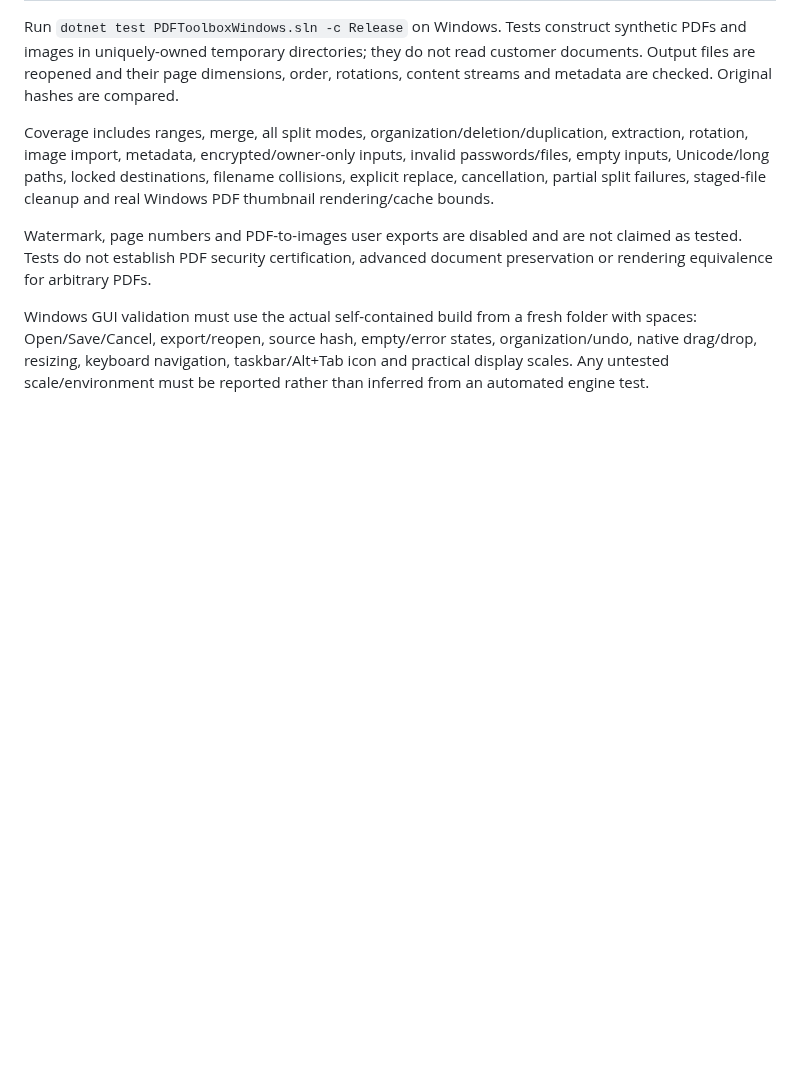
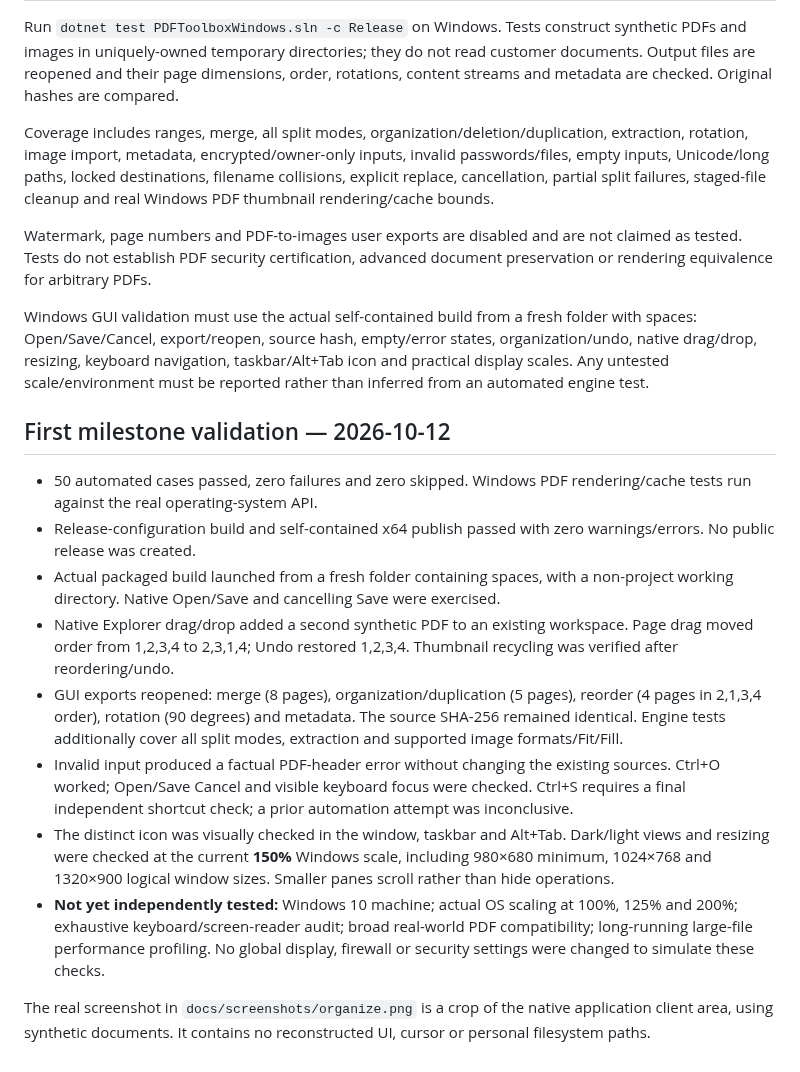
Before and after one commit to AlinTibi/PDFToolboxWindows, a Markdown page: docs/testing.md, the part around the change. Rendered like a GitHub page; blank space fills up the shorter version.

```diff
--- a/docs/testing.md
+++ b/docs/testing.md
@@ -7,3 +7,16 @@ Coverage includes ranges, merge, all split modes, organization/deletion/duplicat
 Watermark, page numbers and PDF-to-images user exports are disabled and are not claimed as tested. Tests do not establish PDF security certification, advanced document preservation or rendering equivalence for arbitrary PDFs.
 
 Windows GUI validation must use the actual self-contained build from a fresh folder with spaces: Open/Save/Cancel, export/reopen, source hash, empty/error states, organization/undo, native drag/drop, resizing, keyboard navigation, taskbar/Alt+Tab icon and practical display scales. Any untested scale/environment must be reported rather than inferred from an automated engine test.
+
+## First milestone validation — 2026-10-12
+
+- 50 automated cases passed, zero failures and zero skipped. Windows PDF rendering/cache tests run against the real operating-system API.
+- Release-configuration build and self-contained x64 publish passed with zero warnings/errors. No public release was created.
+- Actual packaged build launched from a fresh folder containing spaces, with a non-project working directory. Native Open/Save and cancelling Save were exercised.
+- Native Explorer drag/drop added a second synthetic PDF to an existing workspace. Page drag moved order from 1,2,3,4 to 2,3,1,4; Undo restored 1,2,3,4. Thumbnail recycling was verified after reordering/undo.
+- GUI exports reopened: merge (8 pages), organization/duplication (5 pages), reorder (4 pages in 2,1,3,4 order), rotation (90 degrees) and metadata. The source SHA-256 remained identical. Engine tests additionally cover all split modes, extraction and supported image formats/Fit/Fill.
+- Invalid input produced a factual PDF-header error without changing the existing sources. Ctrl+O worked; Open/Save Cancel and visible keyboard focus were checked. Ctrl+S requires a final independent shortcut check; a prior automation attempt was inconclusive.
+- The distinct icon was visually checked in the window, taskbar and Alt+Tab. Dark/light views and resizing were checked at the current **150%** Windows scale, including 980×680 minimum, 1024×768 and 1320×900 logical window sizes. Smaller panes scroll rather than hide operations.
+- **Not yet independently tested:** Windows 10 machine; actual OS scaling at 100%, 125% and 200%; exhaustive keyboard/screen-reader audit; broad real-world PDF compatibility; long-running large-file performance profiling. No global display, firewall or security settings were changed to simulate these checks.
+
+The real screenshot in `docs/screenshots/organize.png` is a crop of the native application client area, using synthetic documents. It contains no reconstructed UI, cursor or personal filesystem paths.
```
Also changed, not shown: README.md (+3 -1 lines), docs/screenshots/organize.png (added), 3 other files.
